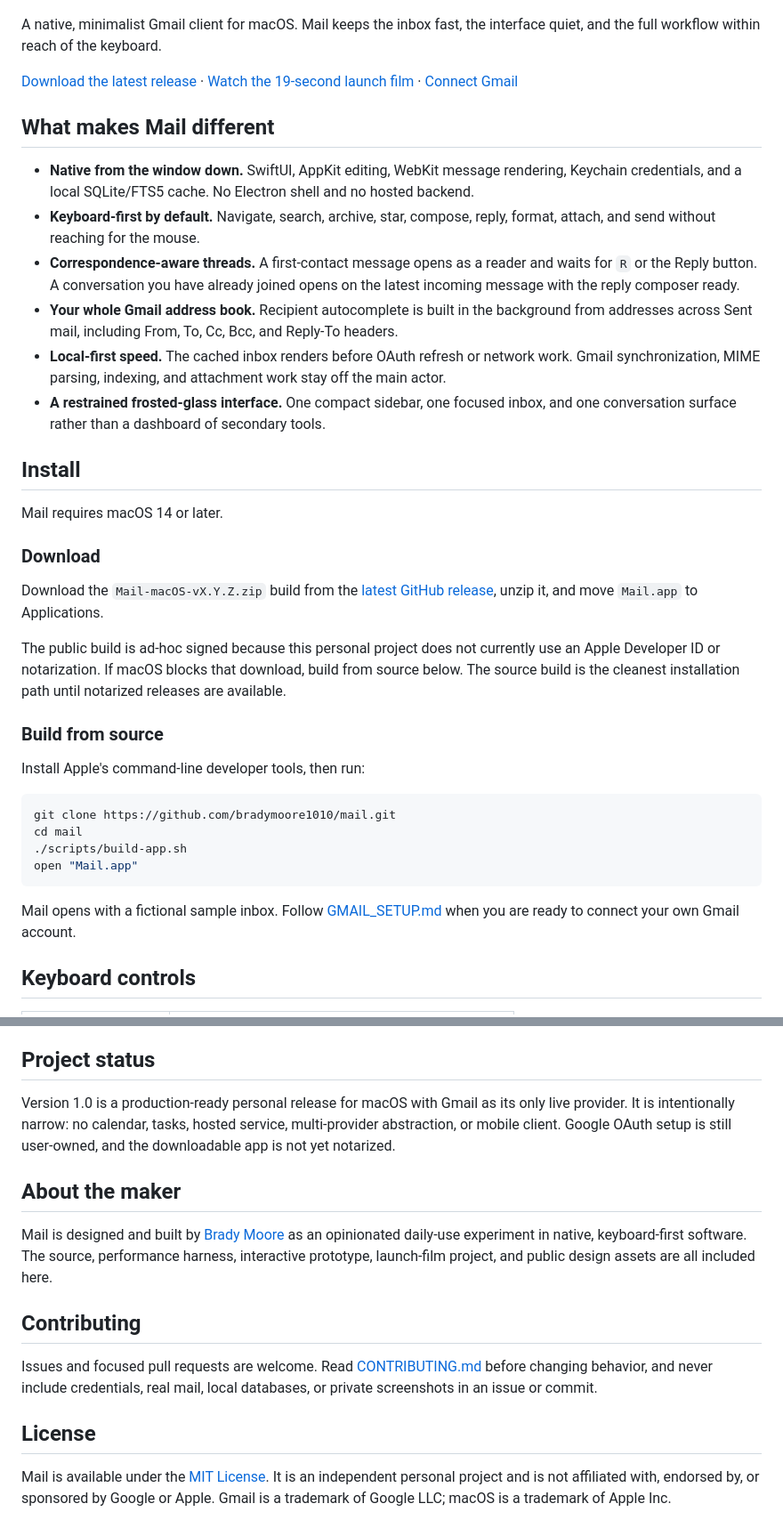
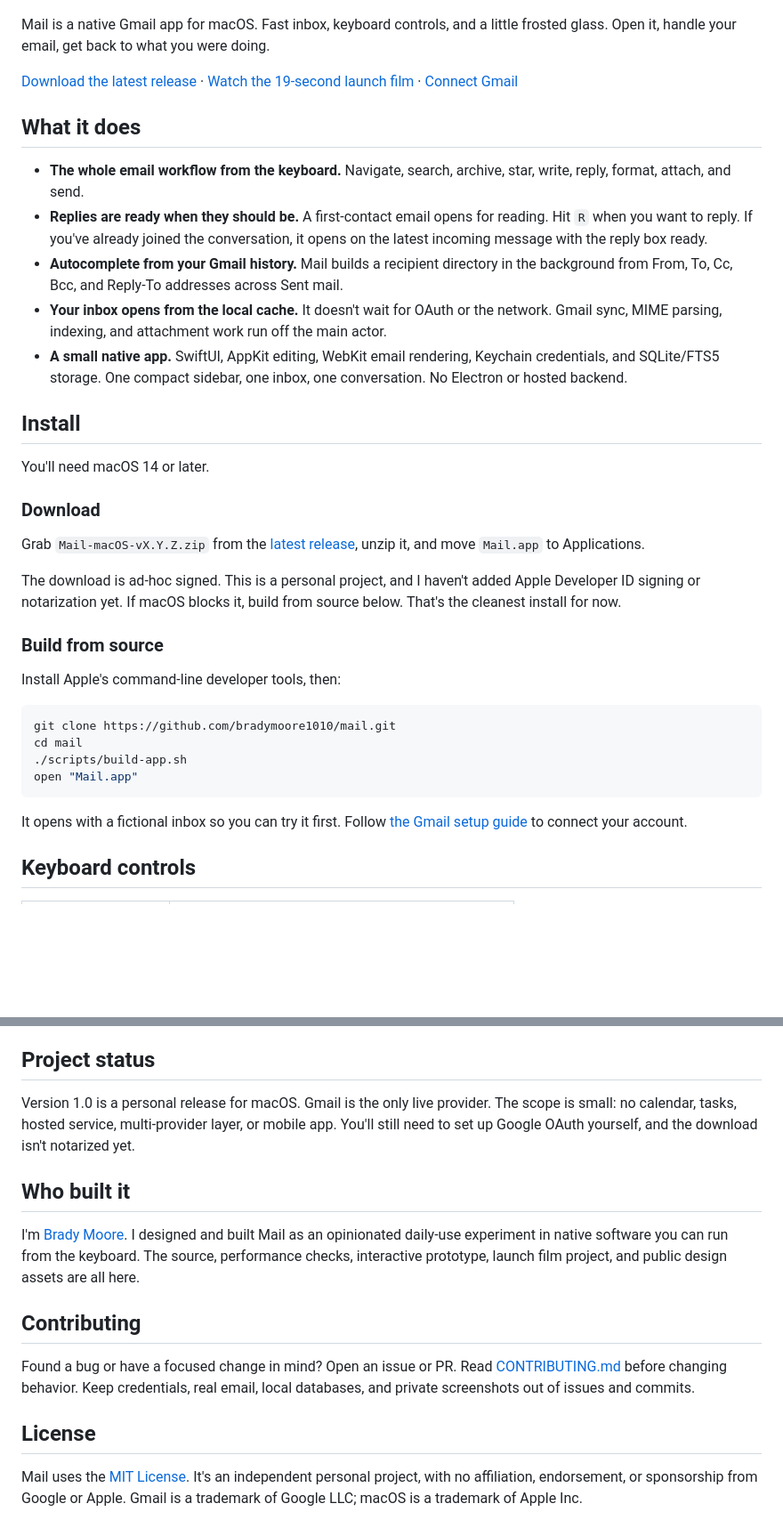
Before and after one commit to bradymoore1010/superlocal-brady, a Markdown page: README.md, 2 parts joined by grey strips. Shown at 89% size. GitHub-like rendering; blank space fills up the shorter version.

````diff
--- a/README.md
+++ b/README.md
@@ -5,32 +5,31 @@
 
 ![Mail's frosted-glass inbox with fictional messages](docs/assets/mail-hero.png)
 
-A native, minimalist Gmail client for macOS. Mail keeps the inbox fast, the interface quiet, and the full workflow within reach of the keyboard.
+Mail is a native Gmail app for macOS. Fast inbox, keyboard controls, and a little frosted glass. Open it, handle your email, get back to what you were doing.
 
 [Download the latest release](https://github.com/bradymoore1010/mail/releases/latest) · [Watch the 19-second launch film](docs/assets/mail-launch.mp4) · [Connect Gmail](GMAIL_SETUP.md)
 
-## What makes Mail different
+## What it does
 
-- **Native from the window down.** SwiftUI, AppKit editing, WebKit message rendering, Keychain credentials, and a local SQLite/FTS5 cache. No Electron shell and no hosted backend.
-- **Keyboard-first by default.** Navigate, search, archive, star, compose, reply, format, attach, and send without reaching for the mouse.
-- **Correspondence-aware threads.** A first-contact message opens as a reader and waits for `R` or the Reply button. A conversation you have already joined opens on the latest incoming message with the reply composer ready.
-- **Your whole Gmail address book.** Recipient autocomplete is built in the background from addresses across Sent mail, including From, To, Cc, Bcc, and Reply-To headers.
-- **Local-first speed.** The cached inbox renders before OAuth refresh or network work. Gmail synchronization, MIME parsing, indexing, and attachment work stay off the main actor.
-- **A restrained frosted-glass interface.** One compact sidebar, one focused inbox, and one conversation surface rather than a dashboard of secondary tools.
+- **The whole email workflow from the keyboard.** Navigate, search, archive, star, write, reply, format, attach, and send.
+- **Replies are ready when they should be.** A first-contact email opens for reading. Hit `R` when you want to reply. If you've already joined the conversation, it opens on the latest incoming message with the reply box ready.
+- **Autocomplete from your Gmail history.** Mail builds a recipient directory in the background from From, To, Cc, Bcc, and Reply-To addresses across Sent mail.
+- **Your inbox opens from the local cache.** It doesn't wait for OAuth or the network. Gmail sync, MIME parsing, indexing, and attachment work run off the main actor.
+- **A small native app.** SwiftUI, AppKit editing, WebKit email rendering, Keychain credentials, and SQLite/FTS5 storage. One compact sidebar, one inbox, one conversation. No Electron or hosted backend.
 
 ## Install
 
-Mail requires macOS 14 or later.
+You'll need macOS 14 or later.
 
 ### Download
 
-Download the `Mail-macOS-vX.Y.Z.zip` build from the [latest GitHub release](https://github.com/bradymoore1010/mail/releases/latest), unzip it, and move `Mail.app` to Applications.
+Grab `Mail-macOS-vX.Y.Z.zip` from the [latest release](https://github.com/bradymoore1010/mail/releases/latest), unzip it, and move `Mail.app` to Applications.
 
-The public build is ad-hoc signed because this personal project does not currently use an Apple Developer ID or notarization. If macOS blocks that download, build from source below. The source build is the cleanest installation path until notarized releases are available.
+The download is ad-hoc signed. This is a personal project, and I haven't added Apple Developer ID signing or notarization yet. If macOS blocks it, build from source below. That's the cleanest install for now.
 
 ### Build from source
 
-Install Apple's command-line developer tools, then run:
+Install Apple's command-line developer tools, then:
 
 ```bash
 git clone https://github.com/bradymoore1010/mail.git
@@ -39,7 +38,7 @@ cd mail
 open "Mail.app"
 ```
 
-Mail opens with a fictional sample inbox. Follow [GMAIL_SETUP.md](GMAIL_SETUP.md) when you are ready to connect your own Gmail account.
+It opens with a fictional inbox so you can try it first. Follow [the Gmail setup guide](GMAIL_SETUP.md) to connect your account.
 
 ## Keyboard controls
 
@@ -137,16 +136,16 @@ SQLite/FTS5   GmailIntegration
 
 ## Project status
 
-Version 1.0 is a production-ready personal release for macOS with Gmail as its only live provider. It is intentionally narrow: no calendar, tasks, hosted service, multi-provider abstraction, or mobile client. Google OAuth setup is still user-owned, and the downloadable app is not yet notarized.
+Version 1.0 is a personal release for macOS. Gmail is the only live provider. The scope is small: no calendar, tasks, hosted service, multi-provider layer, or mobile app. You'll still need to set up Google OAuth yourself, and the download isn't notarized yet.
 
-## About the maker
+## Who built it
 
-Mail is designed and built by [Brady Moore](https://github.com/bradymoore1010) as an opinionated daily-use experiment in native, keyboard-first software. The source, performance harness, interactive prototype, launch-film project, and public design assets are all included here.
+I'm [Brady Moore](https://github.com/bradymoore1010). I designed and built Mail as an opinionated daily-use experiment in native software you can run from the keyboard. The source, performance checks, interactive prototype, launch film project, and public design assets are all here.
 
 ## Contributing
 
-Issues and focused pull requests are welcome. Read [CONTRIBUTING.md](CONTRIBUTING.md) before changing behavior, and never include credentials, real mail, local databases, or private screenshots in an issue or commit.
+Found a bug or have a focused change in mind? Open an issue or PR. Read [CONTRIBUTING.md](CONTRIBUTING.md) before changing behavior. Keep credentials, real email, local databases, and private screenshots out of issues and commits.
 
 ## License
 
-Mail is available under the [MIT License](LICENSE). It is an independent personal project and is not affiliated with, endorsed by, or sponsored by Google or Apple. Gmail is a trademark of Google LLC; macOS is a trademark of Apple Inc.
+Mail uses the [MIT License](LICENSE). It's an independent personal project, with no affiliation, endorsement, or sponsorship from Google or Apple. Gmail is a trademark of Google LLC; macOS is a trademark of Apple Inc.
````
Also changed, not shown: other parts of README.md (+16 -16 lines).
